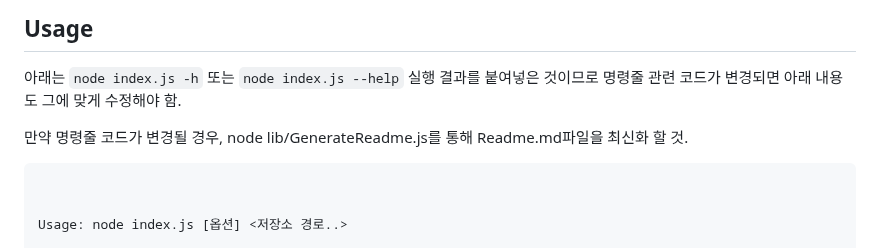
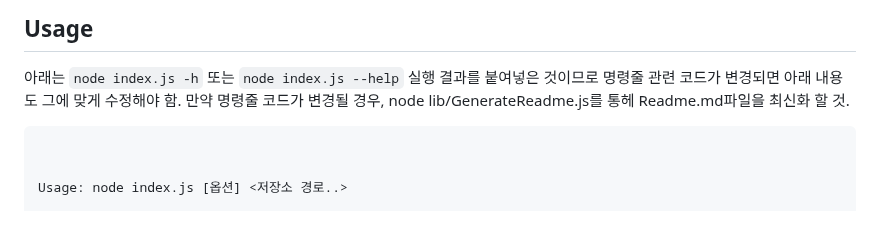
Before and after one commit to oss2025hnu/reposcore-js, a Markdown page: README.md, the part around the change. Rendered like a GitHub page; blank space fills up the shorter version.

Commit message:
ci: auto-update README.md

````diff
--- a/README.md
+++ b/README.md
@@ -9,8 +9,7 @@ npm install
 ## Usage
 아래는 `node index.js -h` 또는 `node index.js --help` 실행 결과를 붙여넣은 것이므로
 명령줄 관련 코드가 변경되면 아래 내용도 그에 맞게 수정해야 함.
-
-만약 명령줄 코드가 변경될 경우, node lib/GenerateReadme.js를 통해 Readme.md파일을 최신화 할 것.
+만약 명령줄 코드가 변경될 경우, node lib/GenerateReadme.js를 통헤 Readme.md파일을 최신화 할 것.
 
 ```
 
````
